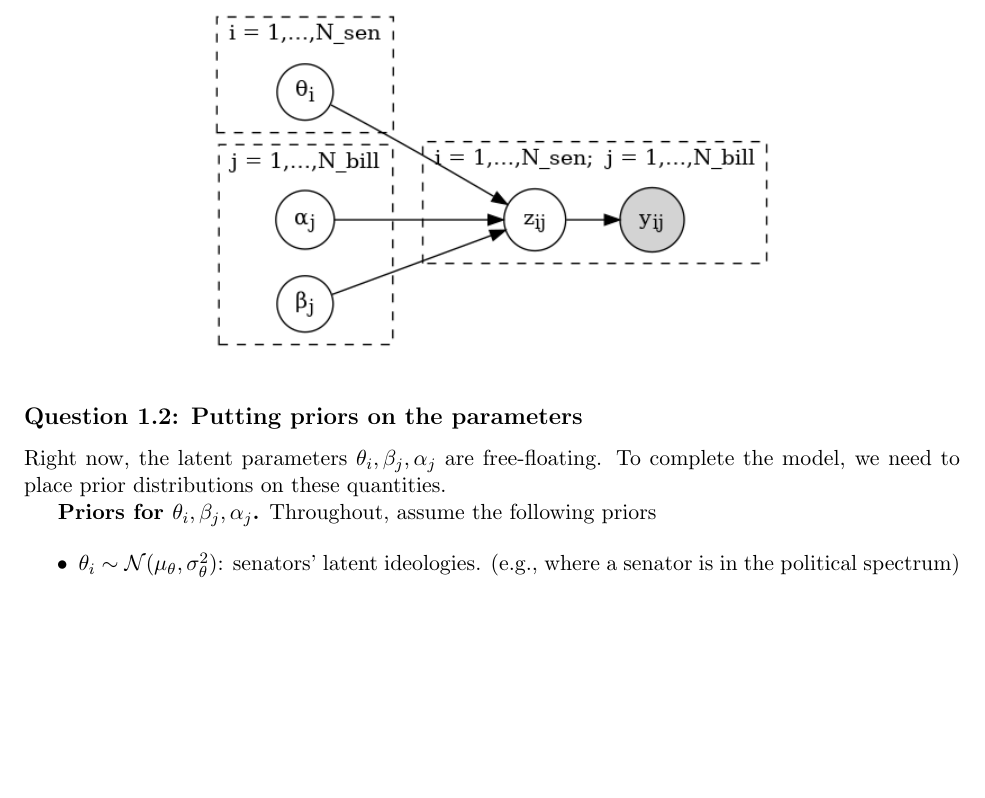
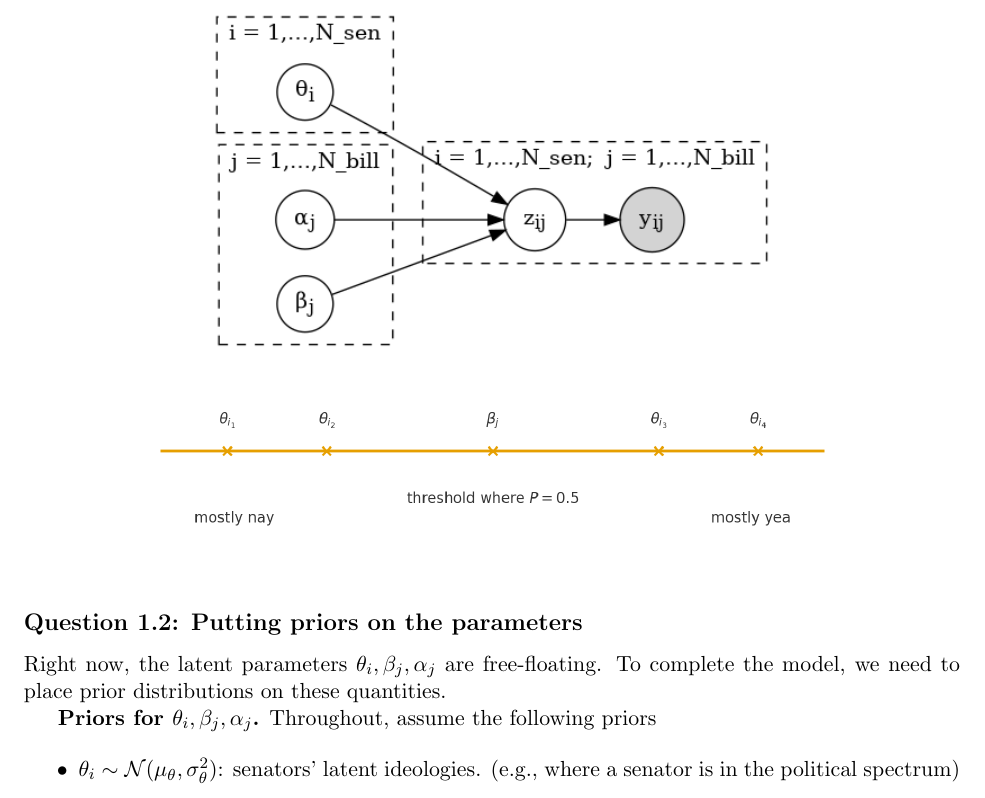
Before and after one commit to dhardestylewis/probml_assgn2, a LaTeX document (Hwk2-dl3645.tex): part of page 6 of 13 before the commit and part of page 6 of 14 after it, cut so that both start at the same text, the shorter picture padded with empty space. Compiled offline with pdfLaTeX.

Commit message:
Add 1D ideology line diagram to Problem 1.1e

```diff
--- a/Hwk2-dl3645.tex
+++ b/Hwk2-dl3645.tex
@@ -229,6 +229,11 @@ p(\{y_{ij}\}_{(i,j)\in O} \mid \{\theta_i\}, \{\alpha_j, \beta_j\}) = \prod_{(i,
 \end{figure}
 
 \item \textbf{Sketch:} Draw a 1D lineshowing senators at positions $\theta_i$, bills at positions $\beta_j$, and explain the threshold rule with a simple picture.
+
+\begin{figure}[h]
+\centering
+\includegraphics[width=0.8\textwidth]{ideology_line_threshold.png}
+\end{figure}
 
 \item \textbf{Setting the Prior:} Suppose you choose a zero-centered prior for $\theta_i$ and $\beta_j$. How would you choose the prior variance(s) using the held-out data?
 \end{enumerate}
```
